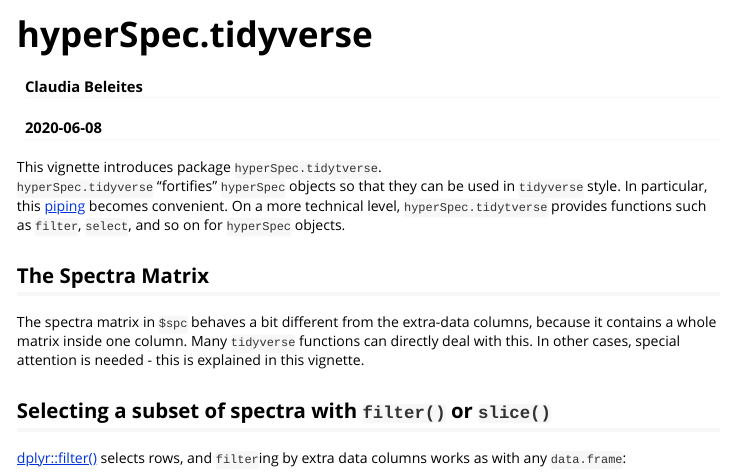
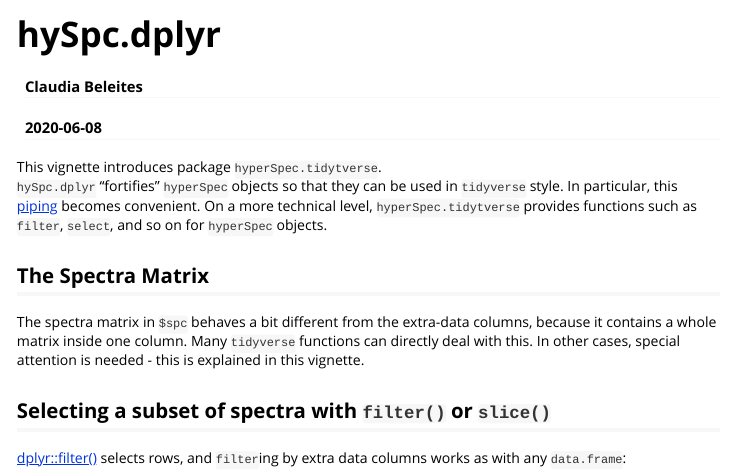
Before and after one commit to r-hyperspec/hySpc.dplyr, an R Markdown document (vignettes/hyperSpec_tidyverse.Rmd): the page in a window 1100 px wide, from its top. Rendered offline with R 4.5, knitr and Pandoc, with nearby package versions; some code elsewhere in the file could not run offline; long lines of code are wrapped; common packages that the code uses without loading them are loaded.

Commit message:
Replacement: hyperSpec.tidyverse → hySpc.dplyr

````diff
--- a/R/unittest.R
+++ b/R/unittest.R
@@ -28,7 +28,7 @@ hyperSpec.dplyr.unittest <- function() {
     attachNamespace("testthat")
   }
 
-  tests <- eapply(env = getNamespace("hyperSpec.tidyverse"), FUN = get.test, all.names = TRUE)
+  tests <- eapply(env = getNamespace("hySpc.dplyr"), FUN = get.test, all.names = TRUE)
   tests <- tests [!sapply(tests, is.null)]
 
   reporter <- SummaryReporter$new()
--- a/vignettes/hyperSpec_tidyverse.Rmd
+++ b/vignettes/hyperSpec_tidyverse.Rmd
@@ -1,19 +1,19 @@
 ---
-title: "hyperSpec.tidyverse"
+title: "hySpc.dplyr"
 author: "Claudia Beleites"
 date: "`r Sys.Date()`"
 output:
   rmarkdown::html_vignette:
     fig_caption: yes
 vignette: >
-  %\VignetteIndexEntry{hyperSpec.tidyverse}
+  %\VignetteIndexEntry{hySpc.dplyr}
   %\VignetteEngine{knitr::rmarkdown}
   %\VignetteEncoding{UTF-8}
   %\VignetteDepends{hyperSpec,magrittr}
 ---
 
 ```{r setup, include = FALSE}
-library(hyperSpec.tidyverse)
+library(hySpc.dplyr)
 library(hyperSpec)
 knitr::opts_chunk$set(
   collapse = TRUE,
@@ -23,7 +23,7 @@ knitr::opts_chunk$set(
 ```
 
 This vignette introduces package `hyperSpec.tidytverse`.
-`hyperSpec.tidyverse` "fortifies" `hyperSpec` objects so that they can be used in `tidyverse` style.
+`hySpc.dplyr` "fortifies" `hyperSpec` objects so that they can be used in `tidyverse` style.
 In particular, this [piping](https://magrittr.tidyverse.org/) becomes convenient.
 On a more technical level, `hyperSpec.tidytverse` provides functions such as `filter`, `select`, and so on for `hyperSpec` objects.
 
````
Also changed, not shown: README.md, 2 other files.
